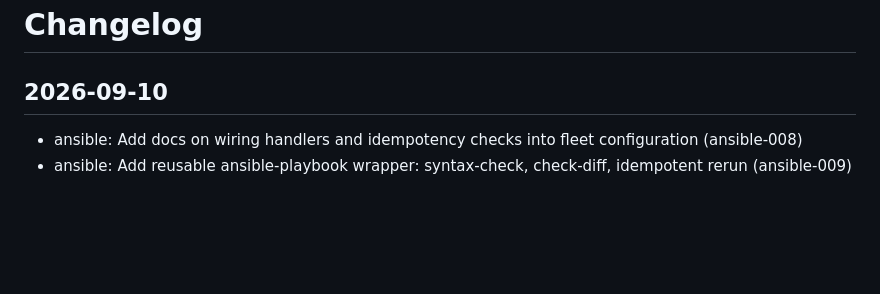
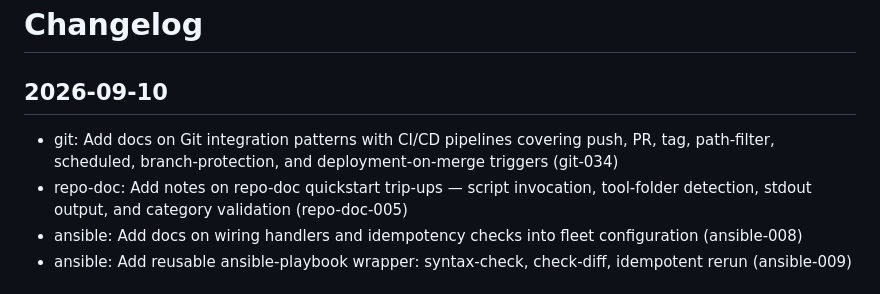
Before and after one commit to Vinay-hanumandla/DevOps-Projects, a Markdown page: CHANGELOG.md, the part around the change. GitHub-like rendering; blank space fills up the shorter version.

Commit message:
feat: git-034 Git CI/CD integration patterns docs, repo-doc-005 quickstart trip-ups notes (#216)

```diff
--- a/CHANGELOG.md
+++ b/CHANGELOG.md
@@ -2,6 +2,8 @@
 
 ## 2026-09-10
 
+- git: Add docs on Git integration patterns with CI/CD pipelines covering push, PR, tag, path-filter, scheduled, branch-protection, and deployment-on-merge triggers (git-034)
+- repo-doc: Add notes on repo-doc quickstart trip-ups — script invocation, tool-folder detection, stdout output, and category validation (repo-doc-005)
 - ansible: Add docs on wiring handlers and idempotency checks into fleet configuration (ansible-008)
 - ansible: Add reusable ansible-playbook wrapper: syntax-check, check-diff, idempotent rerun (ansible-009)
 
```
Also changed, not shown: git/docs/git-cicd-integration-patterns.md (added, +181 -0 lines), repo-doc/notes/2026-09-10-repo-task-quickstart-trip-ups.md (added, +41 -0 lines).
